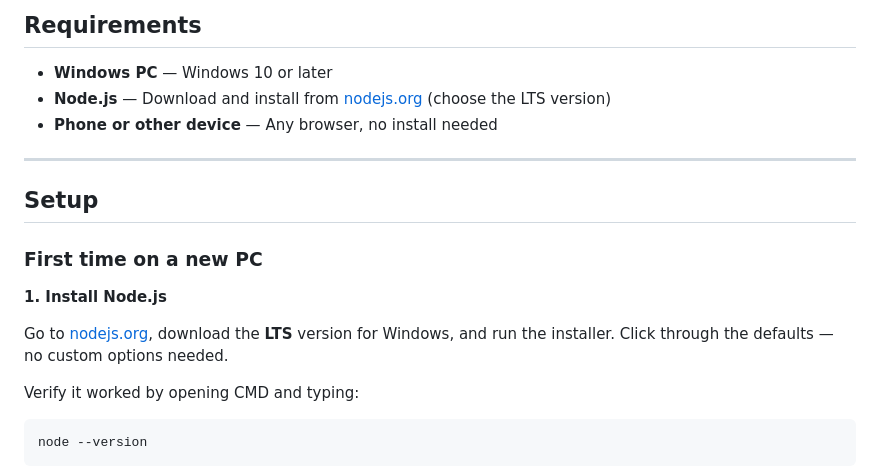
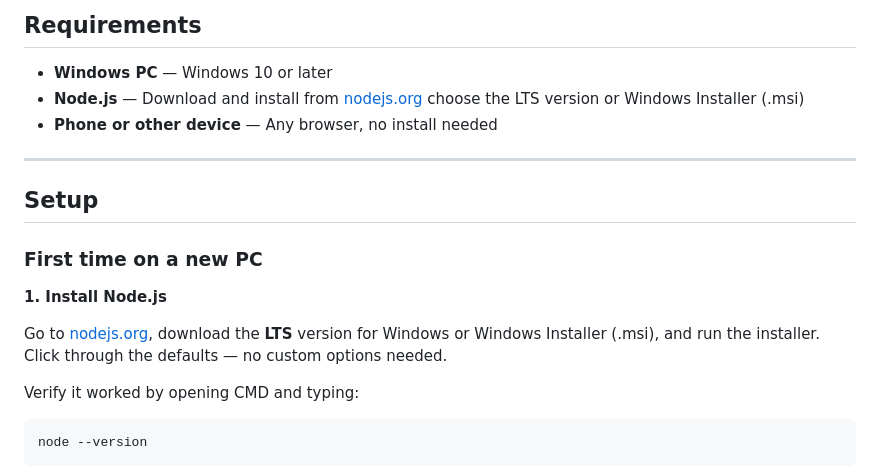
Before and after one commit to herodot-sketch/ClipTie, a Markdown page: README.md, the part around the change. Drawn GitHub-style.

````diff
--- a/README.md
+++ b/README.md
@@ -47,7 +47,7 @@ The server starts with a single double-click and lives quietly in the Windows sy
 ## Requirements
 
 - **Windows PC** — Windows 10 or later
-- **Node.js** — Download and install from [nodejs.org](https://nodejs.org) (choose the LTS version)
+- **Node.js** — Download and install from [nodejs.org](https://nodejs.org) choose the LTS version or Windows Installer (.msi)
 - **Phone or other device** — Any browser, no install needed
 
 ---
@@ -58,7 +58,7 @@ The server starts with a single double-click and lives quietly in the Windows sy
 
 **1. Install Node.js**
 
-Go to [nodejs.org](https://nodejs.org), download the **LTS** version for Windows, and run the installer. Click through the defaults — no custom options needed.
+Go to [nodejs.org](https://nodejs.org), download the **LTS** version for Windows or Windows Installer (.msi), and run the installer. Click through the defaults — no custom options needed.
 
 Verify it worked by opening CMD and typing:
 ```
````
